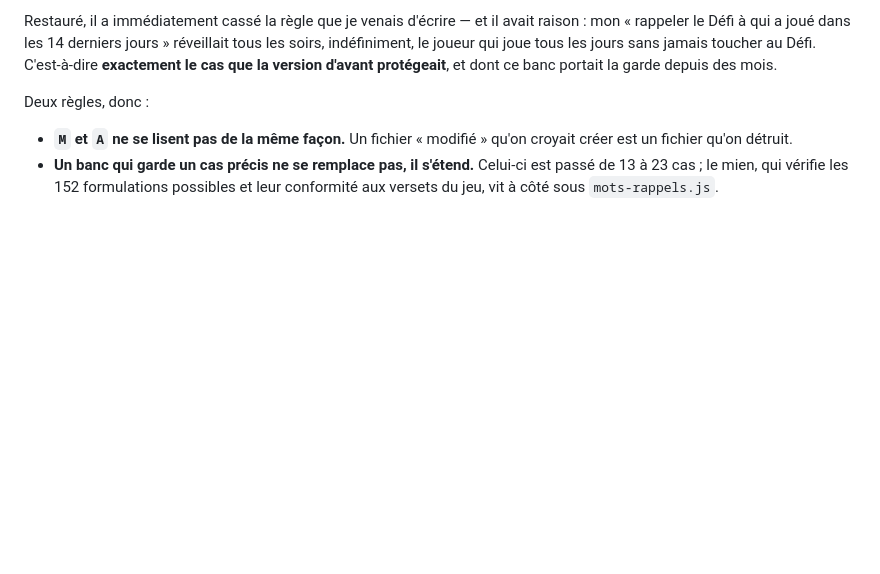
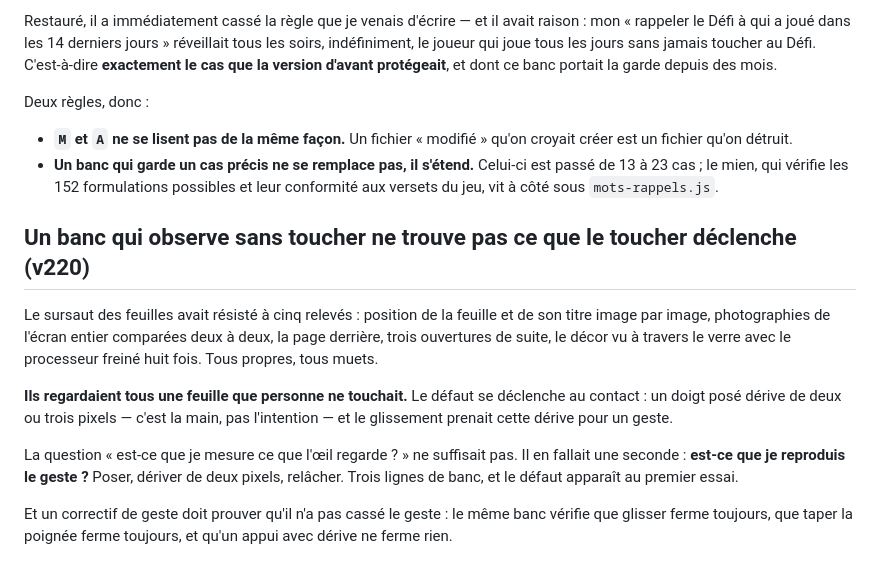
Before and after one commit to daubertaylor/BibleTrivia, a Markdown page: banc-essai/LISEZMOI.md, the part around the change. Drawn GitHub-style; blank space fills up the shorter version.

```diff
--- a/banc-essai/LISEZMOI.md
+++ b/banc-essai/LISEZMOI.md
@@ -462,3 +462,24 @@ Deux règles, donc :
   est passé de 13 à 23 cas ; le mien, qui vérifie les 152 formulations
   possibles et leur conformité aux versets du jeu, vit à côté sous
   `mots-rappels.js`.
+
+
+## Un banc qui observe sans toucher ne trouve pas ce que le toucher déclenche (v220)
+
+Le sursaut des feuilles avait résisté à cinq relevés : position de la feuille
+et de son titre image par image, photographies de l'écran entier comparées deux
+à deux, la page derrière, trois ouvertures de suite, le décor vu à travers le
+verre avec le processeur freiné huit fois. Tous propres, tous muets.
+
+**Ils regardaient tous une feuille que personne ne touchait.** Le défaut se
+déclenche au contact : un doigt posé dérive de deux ou trois pixels — c'est la
+main, pas l'intention — et le glissement prenait cette dérive pour un geste.
+
+La question « est-ce que je mesure ce que l'œil regarde ? » ne suffisait pas.
+Il en fallait une seconde : **est-ce que je reproduis le geste ?** Poser,
+dériver de deux pixels, relâcher. Trois lignes de banc, et le défaut apparaît
+au premier essai.
+
+Et un correctif de geste doit prouver qu'il n'a pas cassé le geste : le même
+banc vérifie que glisser ferme toujours, que taper la poignée ferme toujours,
+et qu'un appui avec dérive ne ferme rien.
```
Also changed, not shown: README.md (+73 -0 lines).
